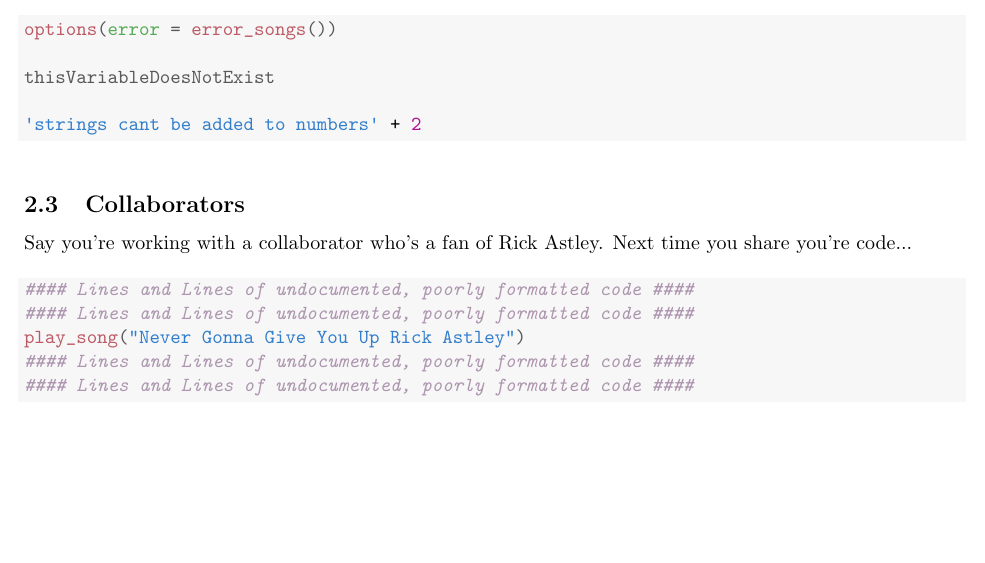
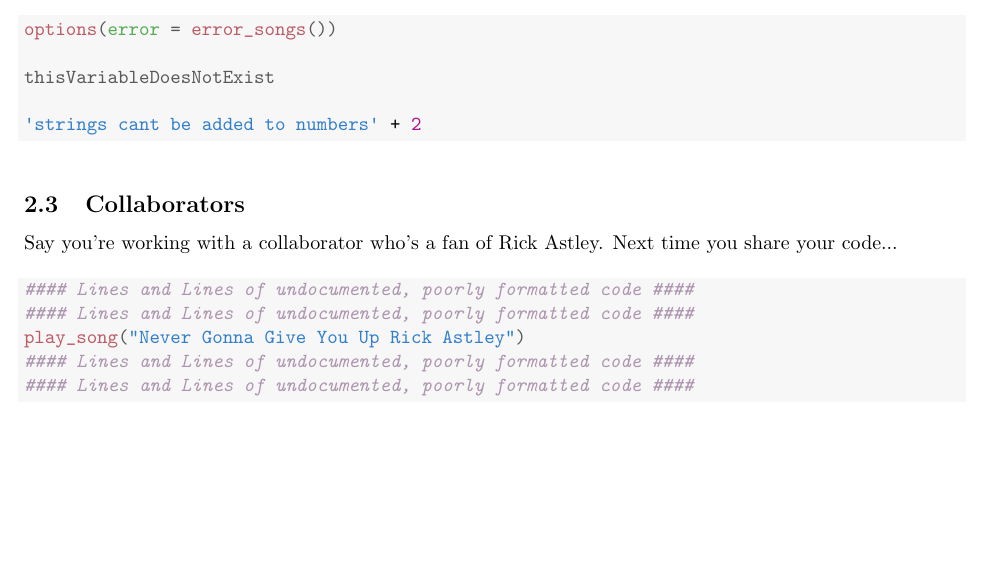
Before and after one commit to ysamwang/Rchestra, a LaTeX document (vignette/Rchestra_vignette.tex): part of page 2 of 2, cut so that both start at the same text. Compiled offline with pdfLaTeX.

Commit message:
glad i caught that embaressing gramatical error

```diff
--- a/vignette/Rchestra_vignette.tex
+++ b/vignette/Rchestra_vignette.tex
@@ -117,7 +117,7 @@ Say you've been debugging for hours and you're slowly wasting away with each new
 \end{knitrout}
 
 \subsection{Collaborators}
-Say you're working with a collaborator who's a fan of Rick Astley. Next time you share you're code...
+Say you're working with a collaborator who's a fan of Rick Astley. Next time you share your code...
 \begin{knitrout}
 \definecolor{shadecolor}{rgb}{0.969, 0.969, 0.969}\color{fgcolor}\begin{kframe}
 \begin{alltt}
```
Also changed, not shown: vignette/Rchestra_vignette.pdf, 3 other files.
